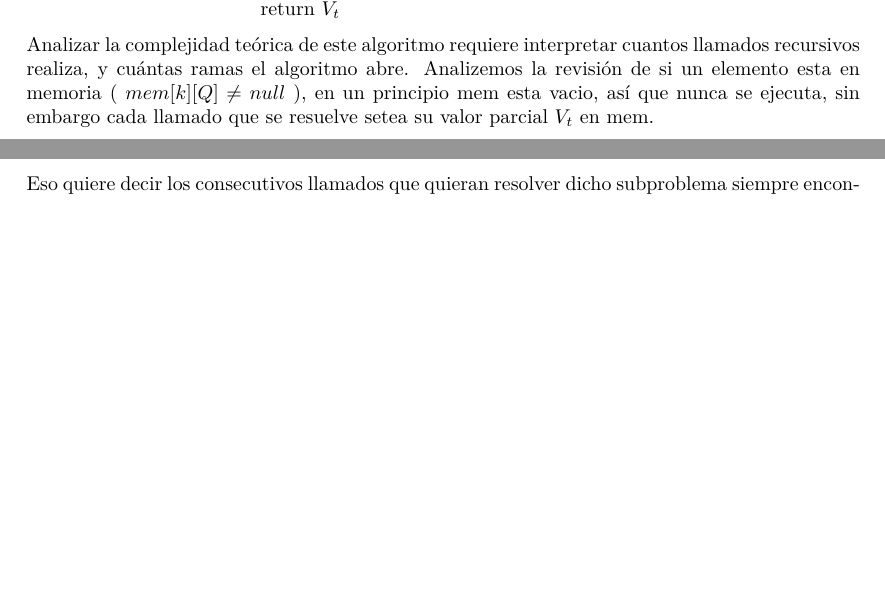
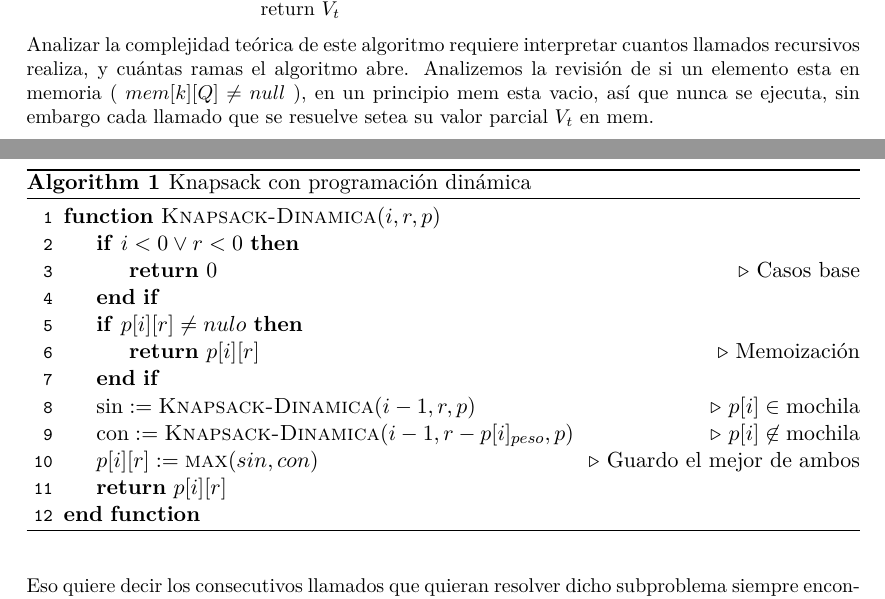
Before and after one commit to iglosiggio/algo3-tp1, a LaTeX document (mochila.tex): two parts of pages 7 and 8 of 8, joined at a grey line, cut so that both start at the same text, the shorter picture padded with empty space. Compiled offline with pdfLaTeX.

Commit message:
tex: Typesetteado el algoritmo de dinámica

```diff
--- a/mochila.tex
+++ b/mochila.tex
@@ -72,6 +72,9 @@
 \usepackage{amsmath}
 \usepackage{mathdots}
 \usepackage{enumerate}
+
+\usepackage{algpseudocode,algorithm,algorithmicx}
+\algrenewcommand\alglinenumber[1]{{\sf\footnotesize\texttt{#1}}}
 
 \usepackage[linguistics]{forest}
 
@@ -315,6 +318,29 @@ Inicialización: \quad \textit{$mem$} \quad = lista[N][W] (valores por defecto \
 
 \end{tabular}
 
+\begin{algorithm}
+\caption{Knapsack con programación dinámica}
+\begin{algorithmic}[1]
+\Function{Knapsack-Dinamica}{$i, r, p$}
+\If{$i < 0 \vee r < 0$}
+\State \Return $0$
+\Comment Casos base
+\EndIf
+\If{$p[i][r] \neq nulo$}
+\State	\Return $p[i][r]$
+\Comment Memoización
+\EndIf
+\State $\text{sin} := \Call{Knapsack-Dinamica}{i - 1, r, p}$
+\Comment $p[i] \in \text{mochila}$
+\State $\text{con} := \Call{Knapsack-Dinamica}{i - 1, r - p[i]_{peso}, p}$
+\Comment $p[i] \not\in \text{mochila}$
+\State $p[i][r] := \Call{max}{sin, con}$
+\Comment Guardo el mejor de ambos
+\State \Return $p[i][r]$
+\EndFunction
+\end{algorithmic}
+\end{algorithm}
+
 Analizar la complejidad teórica de este algoritmo requiere interpretar cuantos llamados recursivos realiza, y cuántas ramas el algoritmo abre. Analizemos la revisión de si un elemento esta en memoria ( $mem[k][Q] \neq null$ ), en un principio mem esta vacio,  así que nunca se ejecuta, sin embargo cada llamado que se resuelve setea su valor parcial \textit{$V_t$} en mem.
 
 Eso quiere decir los consecutivos llamados que quieran resolver dicho subproblema siempre encontraran el valor $mem[k][Q]$ en la revisión de memoria y lo devolveran, (sin hacer ningun llamado recursivo más). El peor caso es entonces, no tener ningún W repetido para un K, es decir que se tengan que agregar todos los valores posibles en $mem$.
```
